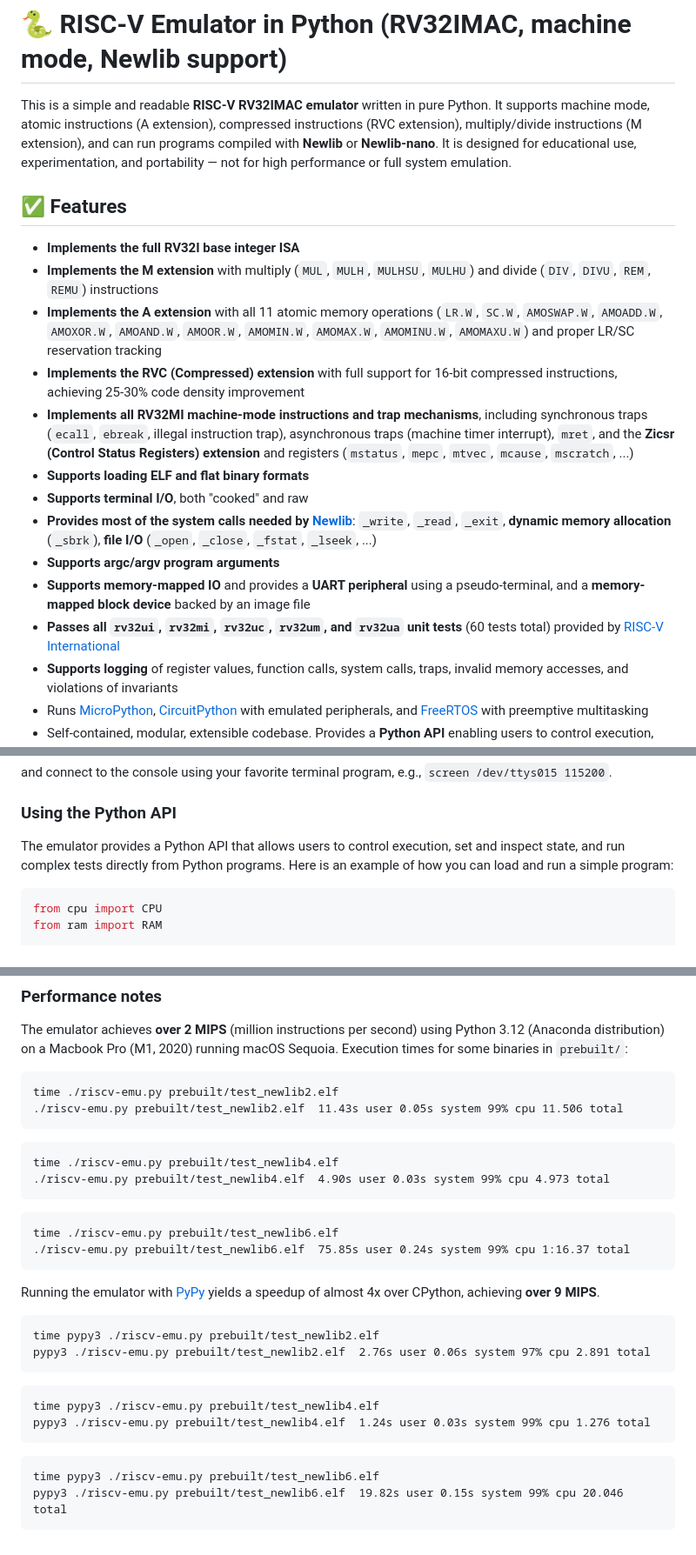
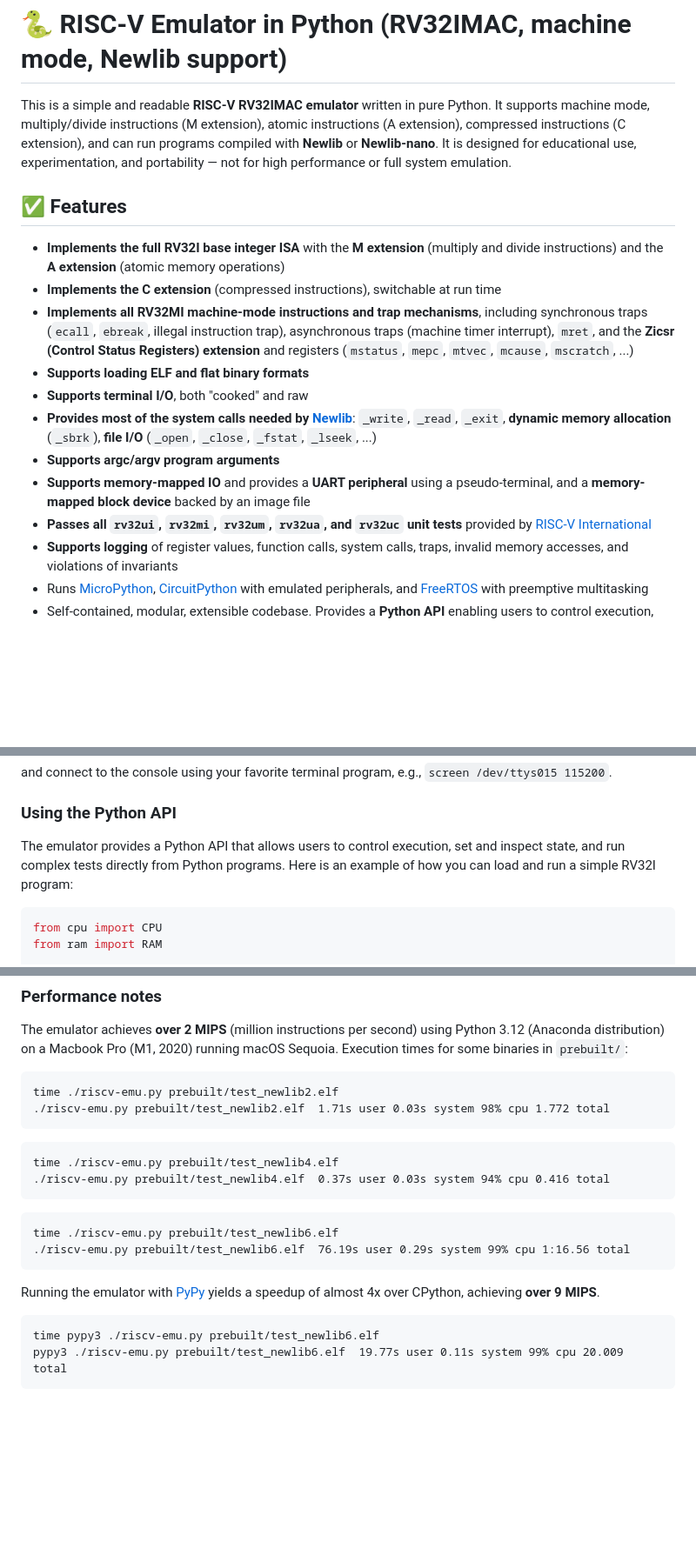
Before and after one commit to ccattuto/riscv-python, a Markdown page: README.md, 3 parts joined by grey strips. Shown at 87% size. GitHub-like rendering; blank space fills up the shorter version.

````diff
--- a/README.md
+++ b/README.md
@@ -1,20 +1,18 @@
 # 🐍 RISC-V Emulator in Python (RV32IMAC, machine mode, Newlib support)
 
-This is a simple and readable **RISC-V RV32IMAC emulator** written in pure Python. It supports machine mode, atomic instructions (A extension), compressed instructions (RVC extension), multiply/divide instructions (M extension), and can run programs compiled with **Newlib** or **Newlib-nano**. It is designed for educational use, experimentation, and portability — not for high performance or full system emulation.
+This is a simple and readable **RISC-V RV32IMAC emulator** written in pure Python. It supports machine mode, multiply/divide instructions (M extension), atomic instructions (A extension), compressed instructions (C extension), and can run programs compiled with **Newlib** or **Newlib-nano**. It is designed for educational use, experimentation, and portability — not for high performance or full system emulation.
 
 ## ✅ Features
 
-- **Implements the full RV32I base integer ISA**
-- **Implements the M extension** with multiply (`MUL`, `MULH`, `MULHSU`, `MULHU`) and divide (`DIV`, `DIVU`, `REM`, `REMU`) instructions
-- **Implements the A extension** with all 11 atomic memory operations (`LR.W`, `SC.W`, `AMOSWAP.W`, `AMOADD.W`, `AMOXOR.W`, `AMOAND.W`, `AMOOR.W`, `AMOMIN.W`, `AMOMAX.W`, `AMOMINU.W`, `AMOMAXU.W`) and proper LR/SC reservation tracking
-- **Implements the RVC (Compressed) extension** with full support for 16-bit compressed instructions, achieving 25-30% code density improvement
+- **Implements the full RV32I base integer ISA** with the **M extension** (multiply and divide instructions) and the **A extension** (atomic memory operations)
+- **Implements the C extension** (compressed instructions), switchable at run time
 - **Implements all RV32MI machine-mode instructions and trap mechanisms**, including synchronous traps (`ecall`, `ebreak`, illegal instruction trap), asynchronous traps (machine timer interrupt), `mret`, and the **Zicsr (Control Status Registers) extension** and registers (`mstatus`, `mepc`, `mtvec`, `mcause`, `mscratch`, ...)
 - **Supports loading ELF and flat binary formats**
 - **Supports terminal I/O**, both "cooked" and raw
 - **Provides most of the system calls needed by [Newlib](https://en.wikipedia.org/wiki/Newlib)**: `_write`, `_read`, `_exit`, **dynamic memory allocation** (`_sbrk`), **file I/O** (`_open`, `_close`, `_fstat`, `_lseek`, ...)
 - **Supports argc/argv program arguments**
 - **Supports memory-mapped IO** and provides a **UART peripheral** using a pseudo-terminal, and a **memory-mapped block device** backed by an image file
-- **Passes all `rv32ui`, `rv32mi`, `rv32uc`, `rv32um`, and `rv32ua` unit tests** (60 tests total) provided by [RISC-V International](https://github.com/riscv-software-src/riscv-tests)
+- **Passes all `rv32ui`, `rv32mi`, `rv32um`, `rv32ua`, and `rv32uc` unit tests** provided by [RISC-V International](https://github.com/riscv-software-src/riscv-tests)
 - **Supports logging** of register values, function calls, system calls, traps, invalid memory accesses, and violations of invariants
 - Runs [MicroPython](https://micropython.org/), [CircuitPython](https://circuitpython.org/) with emulated peripherals, and [FreeRTOS](https://www.freertos.org/) with preemptive multitasking
 - Self-contained, modular, extensible codebase. Provides a **Python API** enabling users to control execution, inspect state, and script complex tests directly in Python.
@@ -207,7 +206,7 @@ and connect to the console using your favorite terminal program, e.g., `screen /
 
 ### Using the Python API
 
-The emulator provides a Python API that allows users to control execution, set and inspect state, and run complex tests directly from Python programs. Here is an example of how you can load and run a simple program:
+The emulator provides a Python API that allows users to control execution, set and inspect state, and run complex tests directly from Python programs. Here is an example of how you can load and run a simple RV32I program:
 ```python
 from cpu import CPU
 from ram import RAM
@@ -354,27 +353,19 @@ Test rv32uc-p-rvc                  : PASS
 The emulator achieves **over 2 MIPS** (million instructions per second) using Python 3.12 (Anaconda distribution) on a Macbook Pro (M1, 2020) running macOS Sequoia. Execution times for some binaries in `prebuilt/`:
 ```
 time ./riscv-emu.py prebuilt/test_newlib2.elf
-./riscv-emu.py prebuilt/test_newlib2.elf  11.43s user 0.05s system 99% cpu 11.506 total
+./riscv-emu.py prebuilt/test_newlib2.elf  1.71s user 0.03s system 98% cpu 1.772 total
 ```
 ```
 time ./riscv-emu.py prebuilt/test_newlib4.elf
-./riscv-emu.py prebuilt/test_newlib4.elf  4.90s user 0.03s system 99% cpu 4.973 total
+./riscv-emu.py prebuilt/test_newlib4.elf  0.37s user 0.03s system 94% cpu 0.416 total
 ```
 ```
 time ./riscv-emu.py prebuilt/test_newlib6.elf
-./riscv-emu.py prebuilt/test_newlib6.elf  75.85s user 0.24s system 99% cpu 1:16.37 total
+./riscv-emu.py prebuilt/test_newlib6.elf  76.19s user 0.29s system 99% cpu 1:16.56 total
 ```
 
 Running the emulator with [PyPy](https://pypy.org/) yields a speedup of almost 4x over CPython, achieving **over 9 MIPS**.
 ```
-time pypy3 ./riscv-emu.py prebuilt/test_newlib2.elf
-pypy3 ./riscv-emu.py prebuilt/test_newlib2.elf  2.76s user 0.06s system 97% cpu 2.891 total
+time pypy3 ./riscv-emu.py prebuilt/test_newlib6.elf
+pypy3 ./riscv-emu.py prebuilt/test_newlib6.elf  19.77s user 0.11s system 99% cpu 20.009 total
 ```
-```
-time pypy3 ./riscv-emu.py prebuilt/test_newlib4.elf
-pypy3 ./riscv-emu.py prebuilt/test_newlib4.elf  1.24s user 0.03s system 99% cpu 1.276 total
-```
-```
-time pypy3 ./riscv-emu.py prebuilt/test_newlib6.elf
-pypy3 ./riscv-emu.py prebuilt/test_newlib6.elf  19.82s user 0.15s system 99% cpu 20.046 total
-```
````
Also changed, not shown: other parts of README.md (+5 -4 lines).
